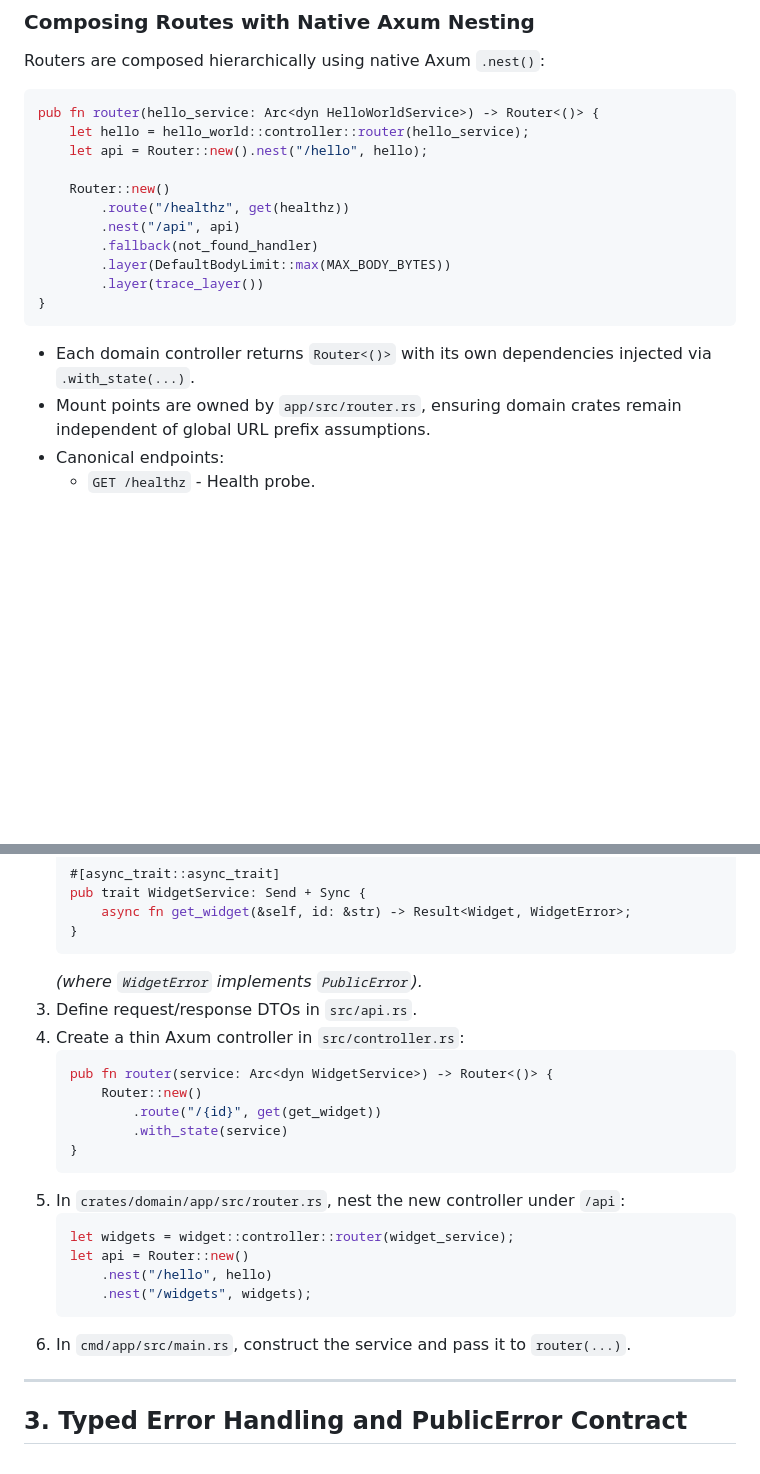
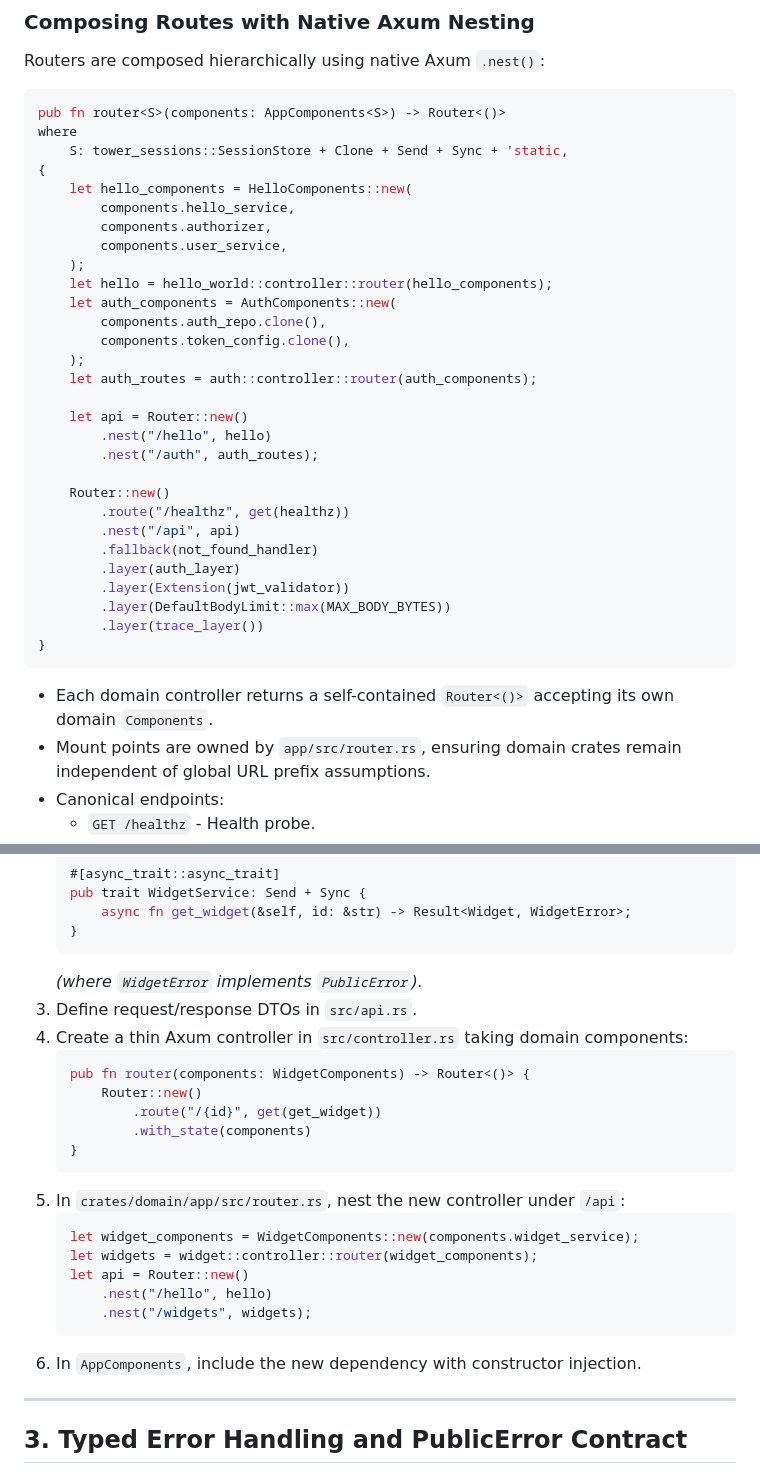
Before and after one commit to cmaher/hypogeum, a Markdown page: docs/app.md, 2 parts joined by grey strips. Drawn GitHub-style; blank space fills up the shorter version.

Commit message:
[hyp-man-0] Document component DI, factory, and uniform router standards
- Add standards for constructor dependency injection and *Components naming
- Document *ComponentsFactory pattern for test isolation and struct update syntax
- Require uniform router(components: *Components) domain controller entry points
- Update app.md router examples and steps to match Components pattern

````diff
--- a/docs/app.md
+++ b/docs/app.md
@@ -62,20 +62,38 @@ crates/domain/hello-world (service.rs)
 Routers are composed hierarchically using native Axum `.nest()`:
 
 ```rust
-pub fn router(hello_service: Arc<dyn HelloWorldService>) -> Router<()> {
-    let hello = hello_world::controller::router(hello_service);
-    let api = Router::new().nest("/hello", hello);
+pub fn router<S>(components: AppComponents<S>) -> Router<()>
+where
+    S: tower_sessions::SessionStore + Clone + Send + Sync + 'static,
+{
+    let hello_components = HelloComponents::new(
+        components.hello_service,
+        components.authorizer,
+        components.user_service,
+    );
+    let hello = hello_world::controller::router(hello_components);
+    let auth_components = AuthComponents::new(
+        components.auth_repo.clone(),
+        components.token_config.clone(),
+    );
+    let auth_routes = auth::controller::router(auth_components);
+
+    let api = Router::new()
+        .nest("/hello", hello)
+        .nest("/auth", auth_routes);
 
     Router::new()
         .route("/healthz", get(healthz))
         .nest("/api", api)
         .fallback(not_found_handler)
+        .layer(auth_layer)
+        .layer(Extension(jwt_validator))
         .layer(DefaultBodyLimit::max(MAX_BODY_BYTES))
         .layer(trace_layer())
 }
 ```
 
-- Each domain controller returns `Router<()>` with its own dependencies injected via `.with_state(...)`.
+- Each domain controller returns a self-contained `Router<()>` accepting its own domain `Components`.
 - Mount points are owned by `app/src/router.rs`, ensuring domain crates remain independent of global URL prefix assumptions.
 - Canonical endpoints:
   - `GET /healthz` - Health probe.
@@ -116,22 +134,23 @@ X-Request-Id: 550e8400-e29b-41d4-a716-446655440000
    ```
    *(where `WidgetError` implements `PublicError`).*
 3. Define request/response DTOs in `src/api.rs`.
-4. Create a thin Axum controller in `src/controller.rs`:
+4. Create a thin Axum controller in `src/controller.rs` taking domain components:
    ```rust
-   pub fn router(service: Arc<dyn WidgetService>) -> Router<()> {
+   pub fn router(components: WidgetComponents) -> Router<()> {
        Router::new()
            .route("/{id}", get(get_widget))
-           .with_state(service)
+           .with_state(components)
    }
    ```
 5. In `crates/domain/app/src/router.rs`, nest the new controller under `/api`:
    ```rust
-   let widgets = widget::controller::router(widget_service);
+   let widget_components = WidgetComponents::new(components.widget_service);
+   let widgets = widget::controller::router(widget_components);
    let api = Router::new()
        .nest("/hello", hello)
        .nest("/widgets", widgets);
    ```
-6. In `cmd/app/src/main.rs`, construct the service and pass it to `router(...)`.
+6. In `AppComponents`, include the new dependency with constructor injection.
 
 ---
 
````
Also changed, not shown: docs/coding_standards.md (+24 -0 lines).
